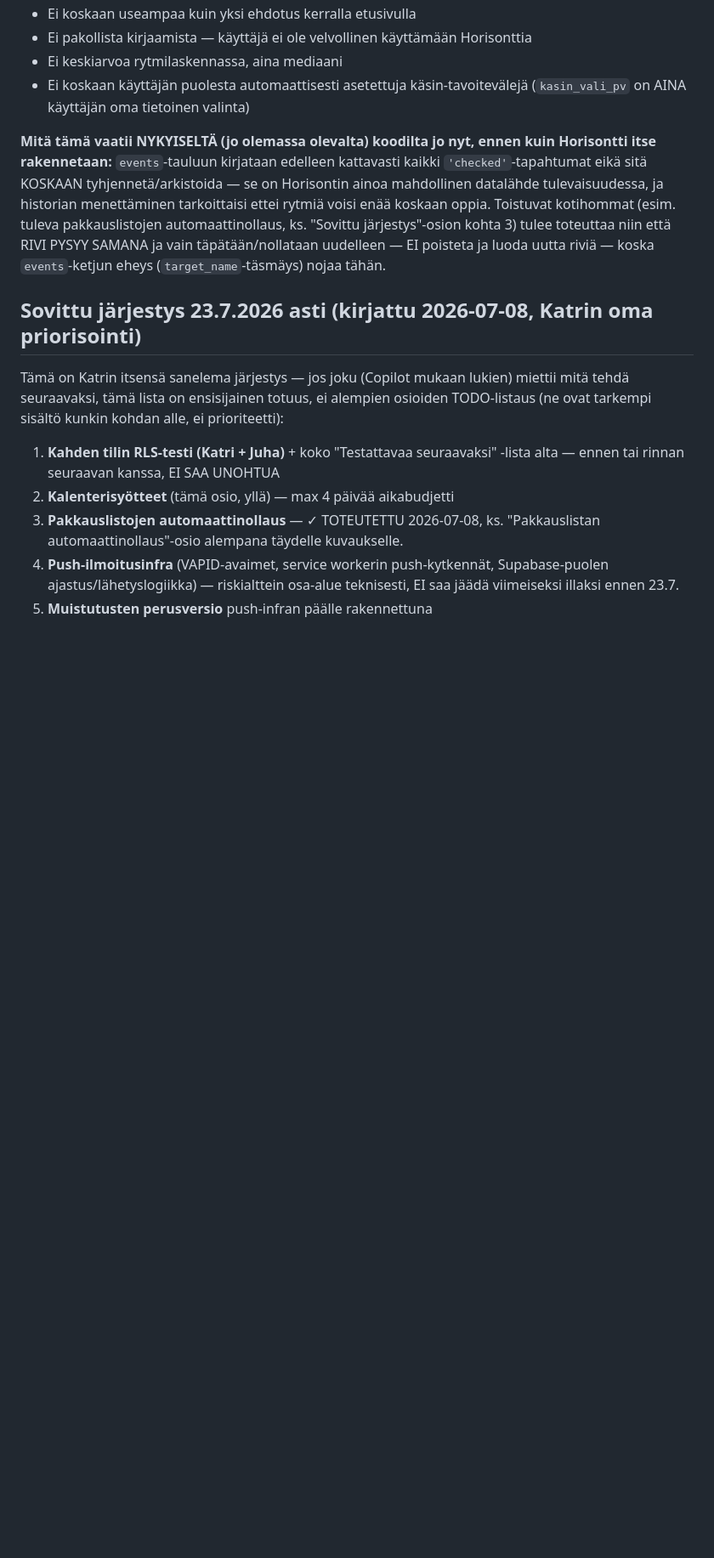
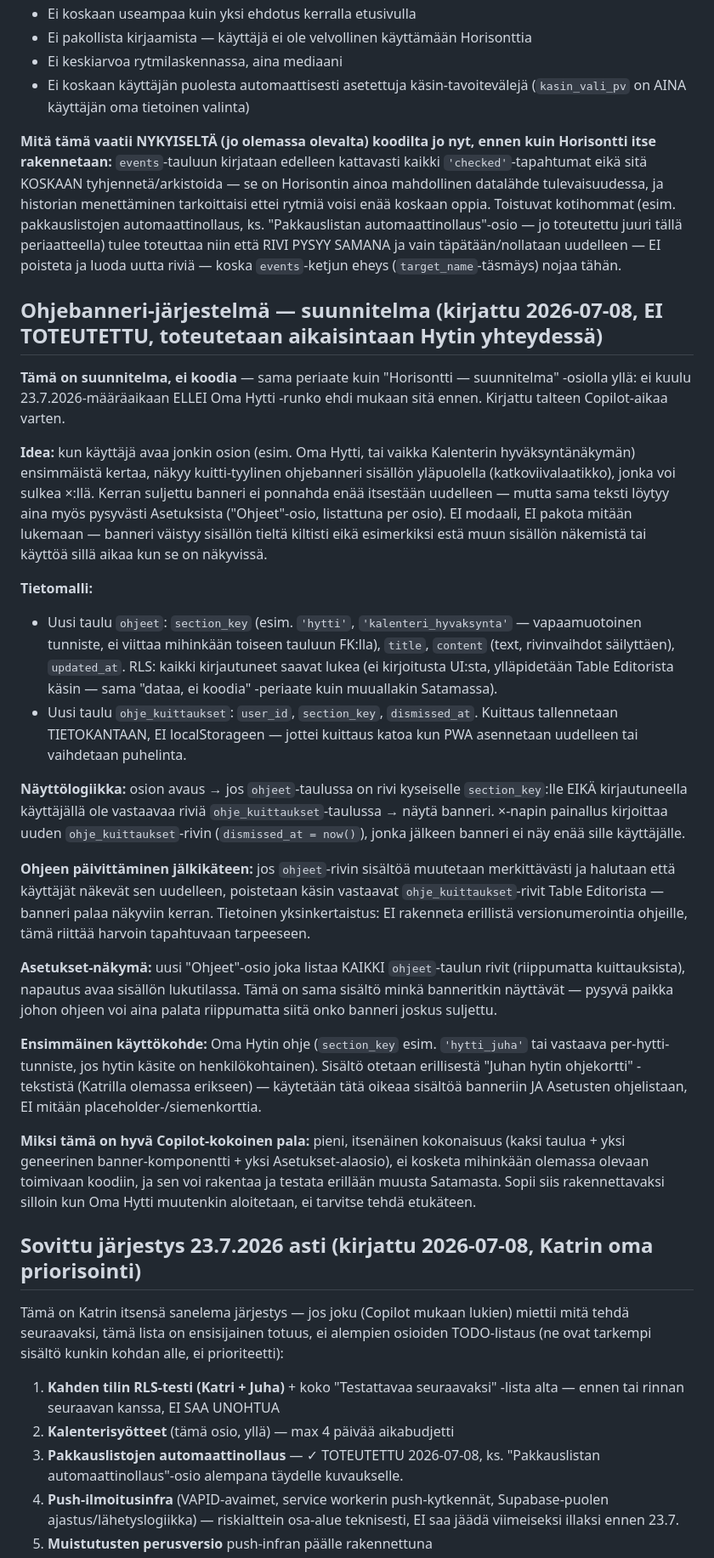
Before and after one commit to yli-jaakkolaK/Kauppalista, a Markdown page: muistiinpanot.md, the part around one of its changes. Shown at 85% size. Rendered like a GitHub page; blank space fills up the shorter version.

Commit message:
Kirjaa Ohjebanneri-järjestelmän suunnitelma (ei toteutettu)
Osioiden sisäänrakennettu ohjeteksti-mekanismi (ohjeet + ohje_kuittaukset
-taulut, kuittaus tietokantaan ei localStorageen, pysyvä koti
Asetuksissa). Toteutetaan aikaisintaan Oma Hytin yhteydessä, ei kuulu
23.7.-määräaikaan. Talteen kirjattu sanasta sanaan Copilot-aikaa varten,
kuten aiemmin Horisontti-suunnitelma.

Co-Authored-By: Claude Sonnet 5 <noreply@anthropic.com>

```diff
--- a/muistiinpanot.md
+++ b/muistiinpanot.md
@@ -591,7 +592,27 @@ Oma sisäinen kalenteri Satamassa. Taulu `kalenteri_tapahtumat` (title, event_da
 - Ei keskiarvoa rytmilaskennassa, aina mediaani
 - Ei koskaan käyttäjän puolesta automaattisesti asetettuja käsin-tavoitevälejä (`kasin_vali_pv` on AINA käyttäjän oma tietoinen valinta)
 
-**Mitä tämä vaatii NYKYISELTÄ (jo olemassa olevalta) koodilta jo nyt, ennen kuin Horisontti itse rakennetaan:** `events`-tauluun kirjataan edelleen kattavasti kaikki `'checked'`-tapahtumat eikä sitä KOSKAAN tyhjennetä/arkistoida — se on Horisontin ainoa mahdollinen datalähde tulevaisuudessa, ja historian menettäminen tarkoittaisi ettei rytmiä voisi enää koskaan oppia. Toistuvat kotihommat (esim. tuleva pakkauslistojen automaattinollaus, ks. "Sovittu järjestys"-osion kohta 3) tulee toteuttaa niin että RIVI PYSYY SAMANA ja vain täpätään/nollataan uudelleen — EI poisteta ja luoda uutta riviä — koska `events`-ketjun eheys (`target_name`-täsmäys) nojaa tähän.
+**Mitä tämä vaatii NYKYISELTÄ (jo olemassa olevalta) koodilta jo nyt, ennen kuin Horisontti itse rakennetaan:** `events`-tauluun kirjataan edelleen kattavasti kaikki `'checked'`-tapahtumat eikä sitä KOSKAAN tyhjennetä/arkistoida — se on Horisontin ainoa mahdollinen datalähde tulevaisuudessa, ja historian menettäminen tarkoittaisi ettei rytmiä voisi enää koskaan oppia. Toistuvat kotihommat (esim. pakkauslistojen automaattinollaus, ks. "Pakkauslistan automaattinollaus"-osio — jo toteutettu juuri tällä periaatteella) tulee toteuttaa niin että RIVI PYSYY SAMANA ja vain täpätään/nollataan uudelleen — EI poisteta ja luoda uutta riviä — koska `events`-ketjun eheys (`target_name`-täsmäys) nojaa tähän.
+
+## Ohjebanneri-järjestelmä — suunnitelma (kirjattu 2026-07-08, EI TOTEUTETTU, toteutetaan aikaisintaan Hytin yhteydessä)
+
+**Tämä on suunnitelma, ei koodia** — sama periaate kuin "Horisontti — suunnitelma" -osiolla yllä: ei kuulu 23.7.2026-määräaikaan ELLEI Oma Hytti -runko ehdi mukaan sitä ennen. Kirjattu talteen Copilot-aikaa varten.
+
+**Idea:** kun käyttäjä avaa jonkin osion (esim. Oma Hytti, tai vaikka Kalenterin hyväksyntänäkymän) ensimmäistä kertaa, näkyy kuitti-tyylinen ohjebanneri sisällön yläpuolella (katkoviivalaatikko), jonka voi sulkea ×:llä. Kerran suljettu banneri ei ponnahda enää itsestään uudelleen — mutta sama teksti löytyy aina myös pysyvästi Asetuksista ("Ohjeet"-osio, listattuna per osio). EI modaali, EI pakota mitään lukemaan — banneri väistyy sisällön tieltä kiltisti eikä esimerkiksi estä muun sisällön näkemistä tai käyttöä sillä aikaa kun se on näkyvissä.
+
+**Tietomalli:**
+- Uusi taulu `ohjeet`: `section_key` (esim. `'hytti'`, `'kalenteri_hyvaksynta'` — vapaamuotoinen tunniste, ei viittaa mihinkään toiseen tauluun FK:lla), `title`, `content` (text, rivinvaihdot säilyttäen), `updated_at`. RLS: kaikki kirjautuneet saavat lukea (ei kirjoitusta UI:sta, ylläpidetään Table Editorista käsin — sama "dataa, ei koodia" -periaate kuin muuallakin Satamassa).
+- Uusi taulu `ohje_kuittaukset`: `user_id`, `section_key`, `dismissed_at`. Kuittaus tallennetaan TIETOKANTAAN, EI localStorageen — jottei kuittaus katoa kun PWA asennetaan uudelleen tai vaihdetaan puhelinta.
+
+**Näyttölogiikka:** osion avaus → jos `ohjeet`-taulussa on rivi kyseiselle `section_key`:lle EIKÄ kirjautuneella käyttäjällä ole vastaavaa riviä `ohje_kuittaukset`-taulussa → näytä banneri. ×-napin painallus kirjoittaa uuden `ohje_kuittaukset`-rivin (`dismissed_at = now()`), jonka jälkeen banneri ei näy enää sille käyttäjälle.
+
+**Ohjeen päivittäminen jälkikäteen:** jos `ohjeet`-rivin sisältöä muutetaan merkittävästi ja halutaan että käyttäjät näkevät sen uudelleen, poistetaan käsin vastaavat `ohje_kuittaukset`-rivit Table Editorista — banneri palaa näkyviin kerran. Tietoinen yksinkertaistus: EI rakenneta erillistä versionumerointia ohjeille, tämä riittää harvoin tapahtuvaan tarpeeseen.
+
+**Asetukset-näkymä:** uusi "Ohjeet"-osio joka listaa KAIKKI `ohjeet`-taulun rivit (riippumatta kuittauksista), napautus avaa sisällön luku­tilassa. Tämä on sama sisältö minkä banneritkin näyttävät — pysyvä paikka johon ohjeen voi aina palata riippumatta siitä onko banneri joskus suljettu.
+
+**Ensimmäinen käyttökohde:** Oma Hytin ohje (`section_key` esim. `'hytti_juha'` tai vastaava per-hytti-tunniste, jos hytin käsite on henkilökohtainen). Sisältö otetaan erillisestä "Juhan hytin ohjekortti" -tekstistä (Katrilla olemassa erikseen) — käytetään tätä oikeaa sisältöä banneriin JA Asetusten ohjelistaan, EI mitään placeholder-/siemenkorttia.
+
+**Miksi tämä on hyvä Copilot-kokoinen pala:** pieni, itsenäinen kokonaisuus (kaksi taulua + yksi geneerinen banner-komponentti + yksi Asetukset-alaosio), ei kosketa mihinkään olemassa olevaan toimivaan koodiin, ja sen voi rakentaa ja testata erillään muusta Satamasta. Sopii siis rakennettavaksi silloin kun Oma Hytti muutenkin aloitetaan, ei tarvitse tehdä etukäteen.
 
 ## Sovittu järjestys 23.7.2026 asti (kirjattu 2026-07-08, Katrin oma priorisointi)
 
```
Also changed, not shown: other parts of muistiinpanot.md (+3 -2 lines).
